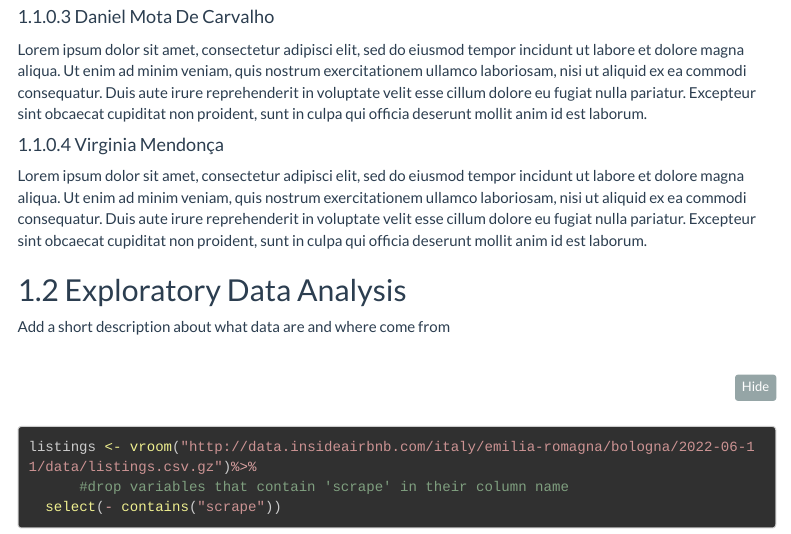
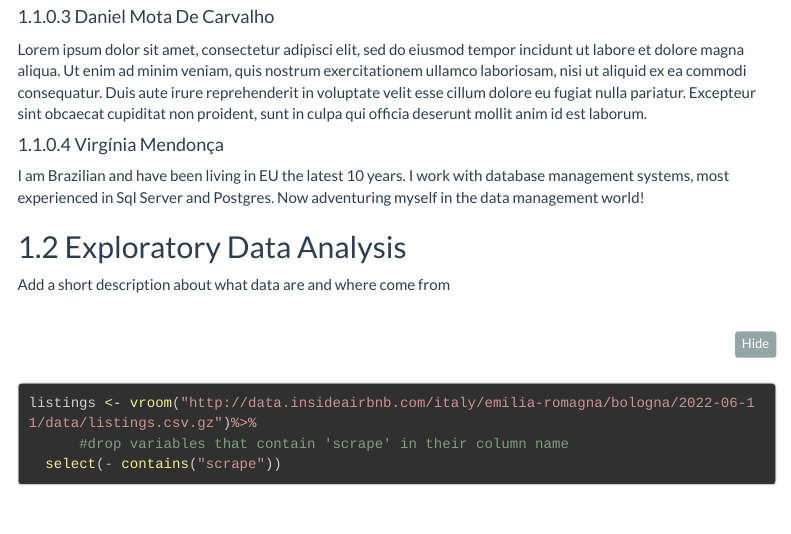
Before and after one commit to mosezon/AirBnB_price_prediction, an R Markdown document (AirBnb.Rmd): the page in a window 1100 px wide, from 760 px down. Rendered offline with R 4.5, knitr and Pandoc, with nearby package versions; some code elsewhere in the file could not run offline; menus at the side of the page are left out; long lines of code are wrapped.

Commit message:
Added my description, ln 67

````diff
--- a/AirBnb.Rmd
+++ b/AirBnb.Rmd
@@ -12,7 +12,7 @@ output:
     number_sections: yes
     code_folding: show
   pdf_document:
-    toc: no
+    toc: yes
 ---
 
 ```{r setup, include=FALSE}
@@ -64,8 +64,8 @@ Lorem ipsum dolor sit amet, consectetur adipisci elit, sed do eiusmod tempor inc
 #### Daniel Mota De Carvalho
 Lorem ipsum dolor sit amet, consectetur adipisci elit, sed do eiusmod tempor incidunt ut labore et dolore magna aliqua. Ut enim ad minim veniam, quis nostrum exercitationem ullamco laboriosam, nisi ut aliquid ex ea commodi consequatur. Duis aute irure reprehenderit in voluptate velit esse cillum dolore eu fugiat nulla pariatur. Excepteur sint obcaecat cupiditat non proident, sunt in culpa qui officia deserunt mollit anim id est laborum.
 
-#### Virginia Mendonça
-Lorem ipsum dolor sit amet, consectetur adipisci elit, sed do eiusmod tempor incidunt ut labore et dolore magna aliqua. Ut enim ad minim veniam, quis nostrum exercitationem ullamco laboriosam, nisi ut aliquid ex ea commodi consequatur. Duis aute irure reprehenderit in voluptate velit esse cillum dolore eu fugiat nulla pariatur. Excepteur sint obcaecat cupiditat non proident, sunt in culpa qui officia deserunt mollit anim id est laborum.
+#### Virgínia Mendonça
+I am Brazilian and have been living in EU the latest 10 years. I work with database management systems, most experienced in Sql Server and Postgres. Now adventuring myself in the data management world!
 
 
 ```{r load-libraries, echo=FALSE}
````
